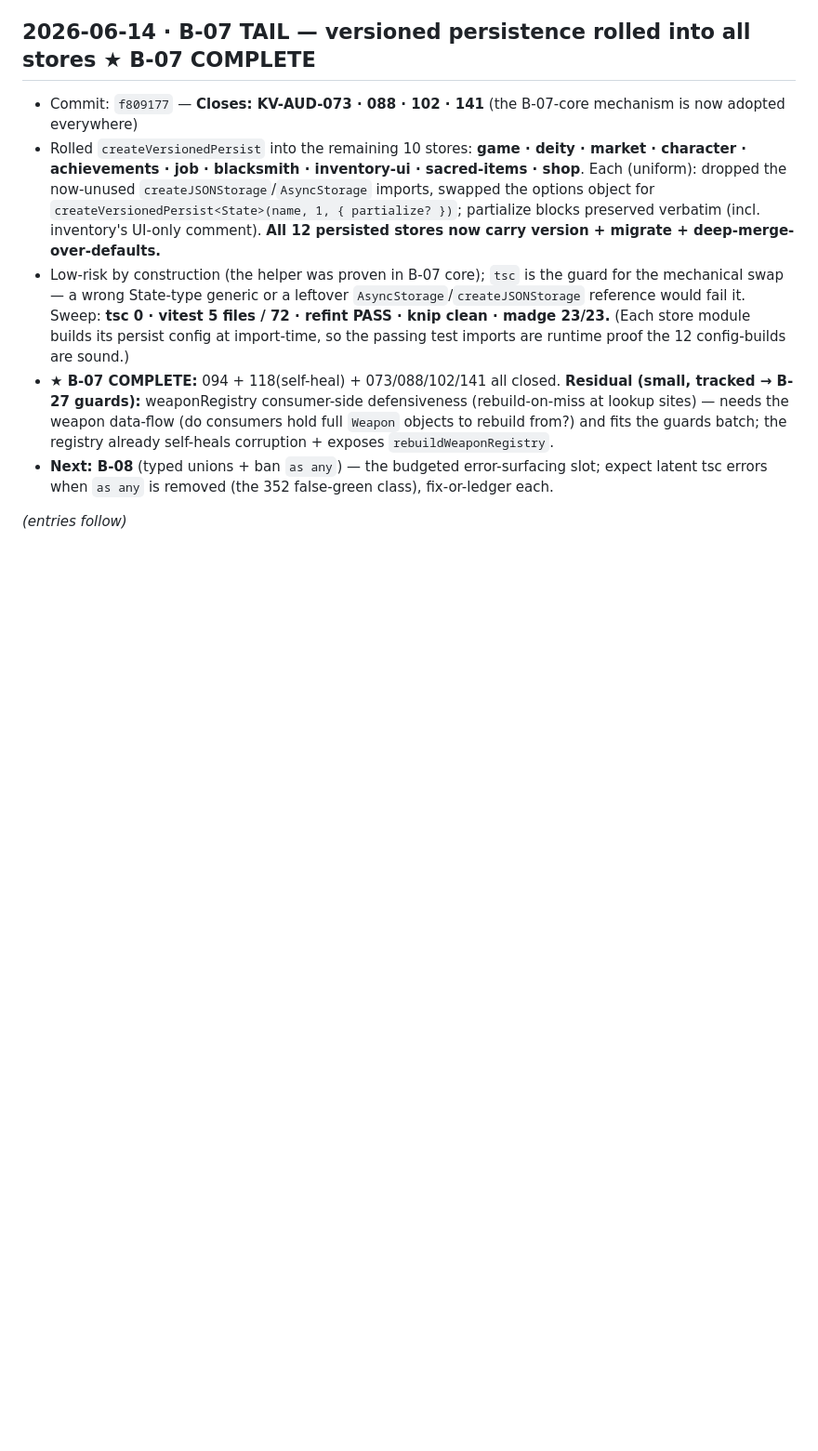
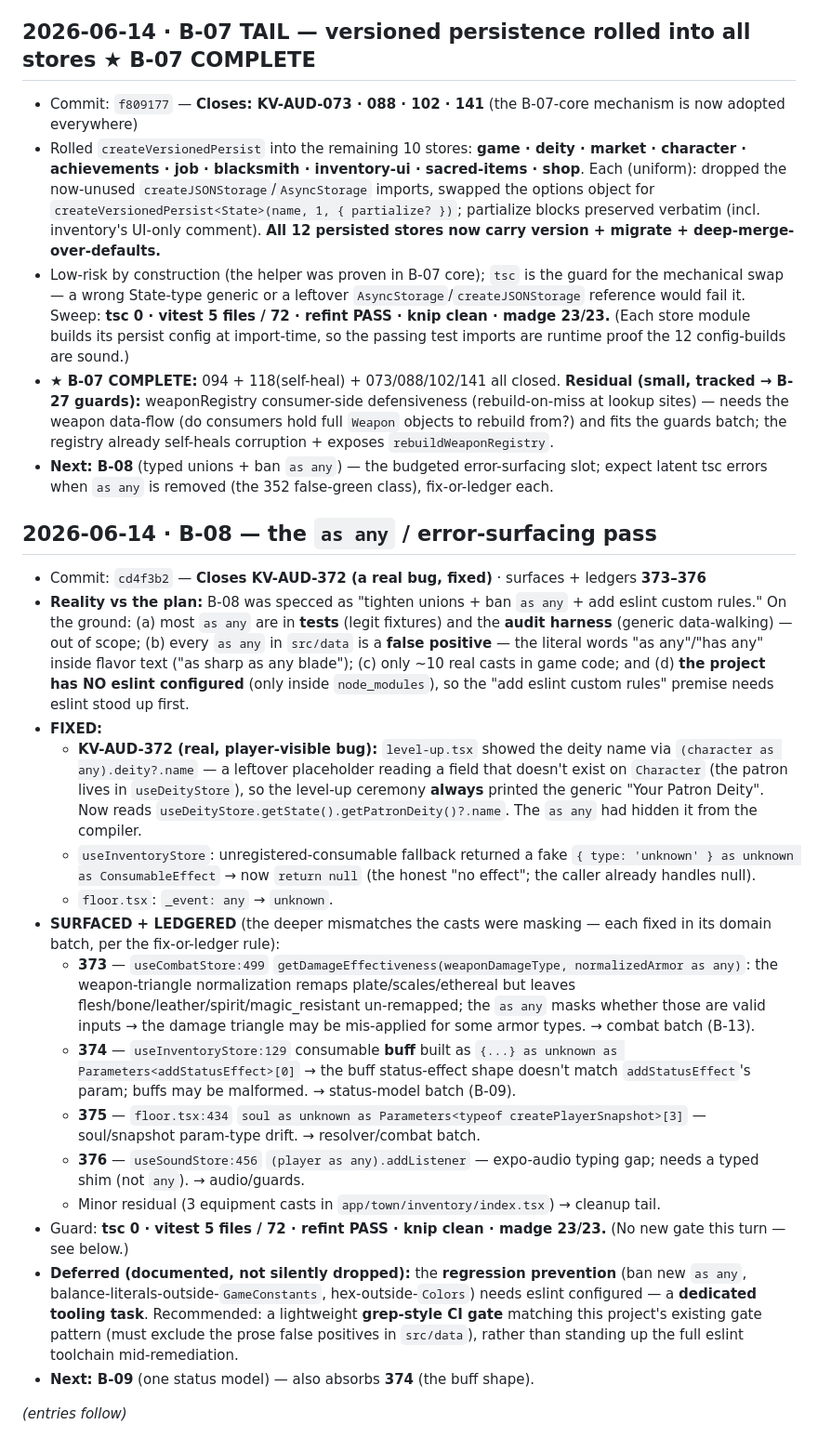
Before and after one commit to al3091/Kohrvellia, a Markdown page: docs/remediation/13_VERIFICATION_LOG.md, the part around the change. Shown at 93% size. GitHub-like rendering; blank space fills up the shorter version.

Commit message:
docs(remediation): log B-08 error-surfacing pass (fixed 372, surfaced 373-376); pointer to B-09
Co-Authored-By: claude-flow <ruv@ruv.net>

```diff
--- a/docs/remediation/13_VERIFICATION_LOG.md
+++ b/docs/remediation/13_VERIFICATION_LOG.md
@@ -88,4 +88,21 @@
 - **★ B-07 COMPLETE:** 094 + 118(self-heal) + 073/088/102/141 all closed. **Residual (small, tracked → B-27 guards):** weaponRegistry consumer-side defensiveness (rebuild-on-miss at lookup sites) — needs the weapon data-flow (do consumers hold full `Weapon` objects to rebuild from?) and fits the guards batch; the registry already self-heals corruption + exposes `rebuildWeaponRegistry`.
 - **Next: B-08** (typed unions + ban `as any`) — the budgeted error-surfacing slot; expect latent tsc errors when `as any` is removed (the 352 false-green class), fix-or-ledger each.
 
+## 2026-06-14 · B-08 — the `as any` / error-surfacing pass
+- Commit: `cd4f3b2` — **Closes KV-AUD-372 (a real bug, fixed)** · surfaces + ledgers **373–376**
+- **Reality vs the plan:** B-08 was specced as "tighten unions + ban `as any` + add eslint custom rules." On the ground: (a) most `as any` are in **tests** (legit fixtures) and the **audit harness** (generic data-walking) — out of scope; (b) every `as any` in `src/data` is a **false positive** — the literal words "as any"/"has any" inside flavor text ("as sharp as any blade"); (c) only ~10 real casts in game code; and (d) **the project has NO eslint configured** (only inside `node_modules`), so the "add eslint custom rules" premise needs eslint stood up first.
+- **FIXED:**
+  - **KV-AUD-372 (real, player-visible bug):** `level-up.tsx` showed the deity name via `(character as any).deity?.name` — a leftover placeholder reading a field that doesn't exist on `Character` (the patron lives in `useDeityStore`), so the level-up ceremony **always** printed the generic "Your Patron Deity". Now reads `useDeityStore.getState().getPatronDeity()?.name`. The `as any` had hidden it from the compiler.
+  - `useInventoryStore`: unregistered-consumable fallback returned a fake `{ type: 'unknown' } as unknown as ConsumableEffect` → now `return null` (the honest "no effect"; the caller already handles null).
+  - `floor.tsx`: `_event: any` → `unknown`.
+- **SURFACED + LEDGERED** (the deeper mismatches the casts were masking — each fixed in its domain batch, per the fix-or-ledger rule):
+  - **373** — `useCombatStore:499` `getDamageEffectiveness(weaponDamageType, normalizedArmor as any)`: the weapon-triangle normalization remaps plate/scales/ethereal but leaves flesh/bone/leather/spirit/magic_resistant un-remapped; the `as any` masks whether those are valid inputs → the damage triangle may be mis-applied for some armor types. → combat batch (B-13).
+  - **374** — `useInventoryStore:129` consumable **buff** built as `{...} as unknown as Parameters<addStatusEffect>[0]` → the buff status-effect shape doesn't match `addStatusEffect`'s param; buffs may be malformed. → status-model batch (B-09).
+  - **375** — `floor.tsx:434` `soul as unknown as Parameters<typeof createPlayerSnapshot>[3]` — soul/snapshot param-type drift. → resolver/combat batch.
+  - **376** — `useSoundStore:456` `(player as any).addListener` — expo-audio typing gap; needs a typed shim (not `any`). → audio/guards.
+  - Minor residual (3 equipment casts in `app/town/inventory/index.tsx`) → cleanup tail.
+- Guard: **tsc 0 · vitest 5 files / 72 · refint PASS · knip clean · madge 23/23.** (No new gate this turn — see below.)
+- **Deferred (documented, not silently dropped):** the **regression prevention** (ban new `as any`, balance-literals-outside-`GameConstants`, hex-outside-`Colors`) needs eslint configured — a **dedicated tooling task**. Recommended: a lightweight **grep-style CI gate** matching this project's existing gate pattern (must exclude the prose false positives in `src/data`), rather than standing up the full eslint toolchain mid-remediation.
+- **Next: B-09** (one status model) — also absorbs **374** (the buff shape).
+
 *(entries follow)*
```
Also changed, not shown: docs/remediation/REMEDIATION_LEDGER.md (+4 -2 lines).
